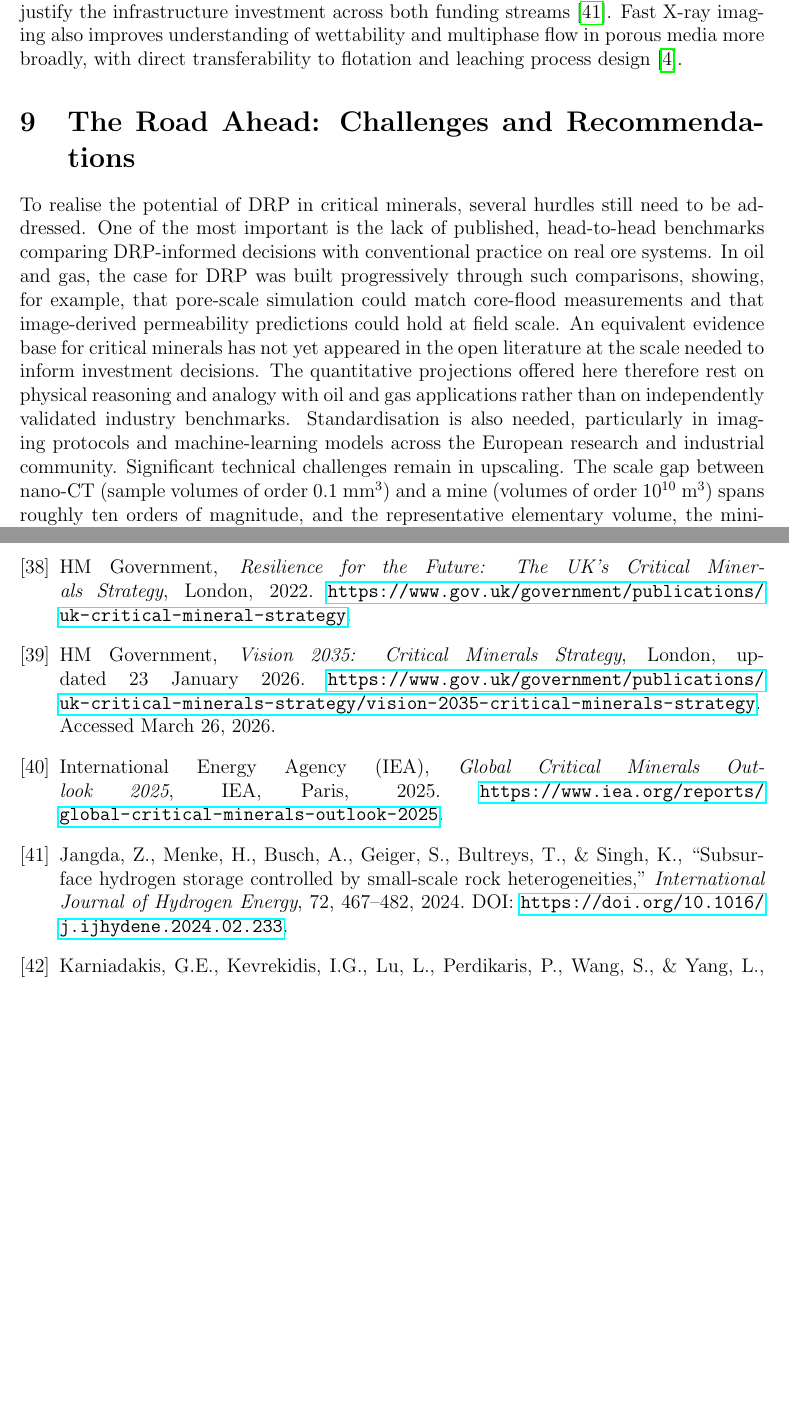
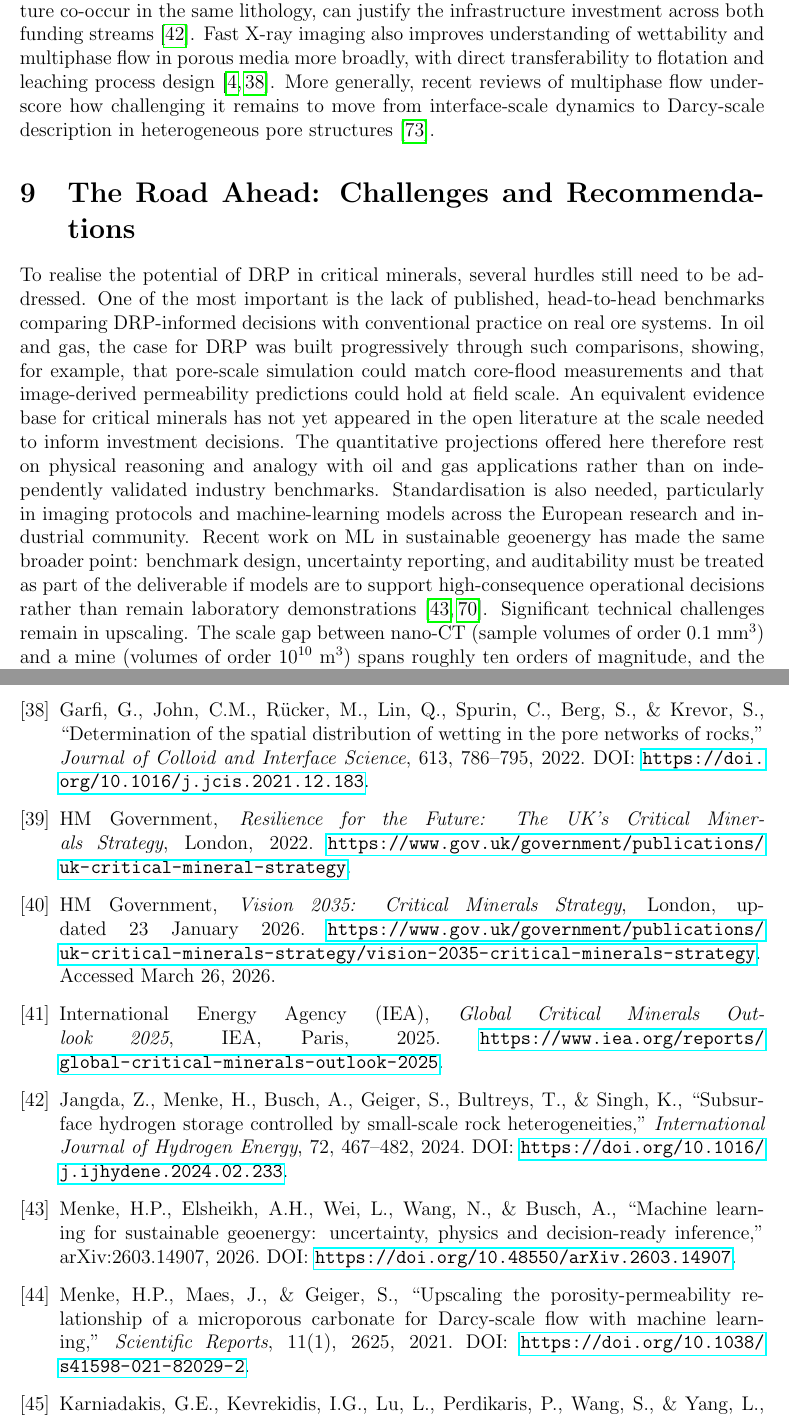
Before and after one commit to hannahmenke/CriticalMineralsExploratory, a LaTeX paper (white_paper.tex): two parts of pages 10 and 19 of 21 before the commit and two parts of pages 10 and 19 of 22 after it, joined at a grey line, cut so that both start at the same text, the shorter picture padded with empty space. Compiled offline with pdfLaTeX.

Commit message:
Add supporting DRP citations

```diff
--- a/white_paper.tex
+++ b/white_paper.tex
@@ -228,9 +228,9 @@ ML also offers one route through the DRP ``upscaling'' challenge. Because high-r
 
 \section{Environmental Impact and Sustainability}
-The DRP platforms proposed for critical minerals also carry direct implications for environmental sustainability. In some cases, the same infrastructure investment serves both agendas simultaneously. The clearest overlap is in mafic and ultramafic geology. Ultramafic rocks host some of the most strategically important critical mineral deposits, including nickel-cobalt laterites, platinum-group elements (PGEs), and chromite. They are also the primary target for geological carbon storage by mineral carbonation, because the high magnesium and calcium content of peridotite and serpentinite drives permanent $CO_2$ mineralisation at geologically rapid rates \cite{kelemen_peridotite_2020}. DRP can support the study of $CO_2$ mineralisation kinetics, reactive permeability evolution, and trapping efficiency in these formations \cite{matter_carbfix_2009}. The same in situ reactive-flow experiments and correlative imaging workflows proposed here for ore characterisation apply directly to understanding carbonation fronts in ultramafic host rocks. A geo-reactive endstation configured for ore leaching is therefore also a platform for CCUS research, and combined programmes at ultramafic sites, where mineral extraction and carbon capture co-occur in the same lithology, can justify the infrastructure investment across both funding streams \cite{menke_hydrogen_2024}. Fast X-ray imaging also improves understanding of wettability and multiphase flow in porous media more broadly, with direct transferability to flotation and leaching process design \cite{bartels_fast_xray_2017}.
+The DRP platforms proposed for critical minerals also carry direct implications for environmental sustainability. In some cases, the same infrastructure investment serves both agendas simultaneously. The clearest overlap is in mafic and ultramafic geology. Ultramafic rocks host some of the most strategically important critical mineral deposits, including nickel-cobalt laterites, platinum-group elements (PGEs), and chromite. They are also the primary target for geological carbon storage by mineral carbonation, because the high magnesium and calcium content of peridotite and serpentinite drives permanent $CO_2$ mineralisation at geologically rapid rates \cite{kelemen_peridotite_2020}. DRP can support the study of $CO_2$ mineralisation kinetics, reactive permeability evolution, and trapping efficiency in these formations \cite{matter_carbfix_2009}. Dynamic pore-scale imaging has already shown that in situ reactive experiments can resolve permeability evolution and effective reaction rates under representative subsurface conditions, which is precisely the type of capability required for geo-reactive critical-minerals platforms \cite{menke_dynamic_reaction_2015}. The same in situ reactive-flow experiments and correlative imaging workflows proposed here for ore characterisation apply directly to understanding carbonation fronts in ultramafic host rocks. A geo-reactive endstation configured for ore leaching is therefore also a platform for CCUS research, and combined programmes at ultramafic sites, where mineral extraction and carbon capture co-occur in the same lithology, can justify the infrastructure investment across both funding streams \cite{menke_hydrogen_2024}. Fast X-ray imaging also improves understanding of wettability and multiphase flow in porous media more broadly, with direct transferability to flotation and leaching process design \cite{bartels_fast_xray_2017, garfi_wetting_2022}. More generally, recent reviews of multiphase flow underscore how challenging it remains to move from interface-scale dynamics to Darcy-scale description in heterogeneous pore structures \cite{berg_interface_darcy_2026}.
 
 \section{The Road Ahead: Challenges and Recommendations}
-To realise the potential of DRP in critical minerals, several hurdles still need to be addressed. One of the most important is the lack of published, head-to-head benchmarks comparing DRP-informed decisions with conventional practice on real ore systems. In oil and gas, the case for DRP was built progressively through such comparisons, showing, for example, that pore-scale simulation could match core-flood measurements and that image-derived permeability predictions could hold at field scale. An equivalent evidence base for critical minerals has not yet appeared in the open literature at the scale needed to inform investment decisions. The quantitative projections offered here therefore rest on physical reasoning and analogy with oil and gas applications rather than on independently validated industry benchmarks. Standardisation is also needed, particularly in imaging protocols and machine-learning models across the European research and industrial community. Significant technical challenges remain in upscaling. The scale gap between nano-CT (sample volumes of order 0.1~mm$^3$) and a mine (volumes of order $10^{10}$~m$^3$) spans roughly ten orders of magnitude, and the representative elementary volume, the minimum sample size at which measured physical properties are statistically stable, is poorly constrained for the texturally heterogeneous, compositionally variable ores most relevant to critical minerals. ML upscaling methods have been validated mainly on structurally simpler systems such as sandstone reservoirs; their transferability to complex hard-rock ores, altered tailings, or heterogeneous battery black mass remains unproven at scale. The near-term value of DRP therefore lies in informing specific process decisions at the sample, particle, or core scale, rather than in producing mine-scale predictions from microstructural data alone. Credible site-scale relevance will require integration with core logging, geophysical surveys, and geostatistical frameworks, which is a cross-disciplinary investment extending well beyond imaging.
+To realise the potential of DRP in critical minerals, several hurdles still need to be addressed. One of the most important is the lack of published, head-to-head benchmarks comparing DRP-informed decisions with conventional practice on real ore systems. In oil and gas, the case for DRP was built progressively through such comparisons, showing, for example, that pore-scale simulation could match core-flood measurements and that image-derived permeability predictions could hold at field scale. An equivalent evidence base for critical minerals has not yet appeared in the open literature at the scale needed to inform investment decisions. The quantitative projections offered here therefore rest on physical reasoning and analogy with oil and gas applications rather than on independently validated industry benchmarks. Standardisation is also needed, particularly in imaging protocols and machine-learning models across the European research and industrial community. Recent work on ML in sustainable geoenergy has made the same broader point: benchmark design, uncertainty reporting, and auditability must be treated as part of the deliverable if models are to support high-consequence operational decisions rather than remain laboratory demonstrations \cite{menke_geoenergy_ml_2026, abdellatif_benchmark_2026}. Significant technical challenges remain in upscaling. The scale gap between nano-CT (sample volumes of order 0.1~mm$^3$) and a mine (volumes of order $10^{10}$~m$^3$) spans roughly ten orders of magnitude, and the representative elementary volume, the minimum sample size at which measured physical properties are statistically stable, is poorly constrained for the texturally heterogeneous, compositionally variable ores most relevant to critical minerals. More broadly, the difficulty of moving from interface-scale dynamics to Darcy-scale description remains a fundamental problem across porous-media flow research \cite{berg_interface_darcy_2026}. ML upscaling methods have been validated mainly on structurally simpler systems such as sandstone reservoirs; their transferability to complex hard-rock ores, altered tailings, or heterogeneous battery black mass remains unproven at scale. The near-term value of DRP therefore lies in informing specific process decisions at the sample, particle, or core scale, rather than in producing mine-scale predictions from microstructural data alone. Credible site-scale relevance will require integration with core logging, geophysical surveys, and geostatistical frameworks, which is a cross-disciplinary investment extending well beyond imaging.
 
 A second set of hurdles is institutional rather than technical. Synchrotron beamtime allocation is governed by scientific merit review rather than policy priority, and allocation cycles typically run to months rather than the weeks that mining and processing decisions often require. Industrial users face additional barriers: ore-characterisation data are commercially sensitive and companies are reluctant to place them in open repositories; sample preparation and transport to major facilities add cost and lead time; and the cost structures associated with proprietary beamtime access are difficult to absorb within the budgets of junior mining companies or specialist recyclers, which typically operate with limited R\&D resources. These institutional constraints help explain why synchrotron-quality DRP has remained largely confined to academic and national laboratory settings despite decades of demonstrated capability. Any practical programme must therefore address access and economic incentives as directly as technical capability. Streamlined industrial access routes, block-booked beamtime for multi-user consortia, and cost-recovery models calibrated to SME participation are as important as the physical upgrades themselves. The tripartite consortium model proposed in Recommendation 1, in particular, will attract genuine industrial engagement only if IP arrangements, data-sharing obligations, and access economics are resolved at the call-design stage rather than deferred to project implementation.
 
@@ -413,6 +413,9 @@ Gu, Y., Schouwstra, R.P., \& Rule, C., ``The value of automated mineralogy,'' \t
 \bibitem{guntoro_liberation_2021}
 Guntoro, P.I., Ghorbani, Y., Parian, M., Butcher, A.R., Kuva, J., \& Rosenkranz, J., ``Development and experimental validation of a texture-based 3D liberation model,'' \textit{Minerals Engineering}, 173, 106828, 2021. DOI: \url{https://doi.org/10.1016/j.mineng.2021.106828}.
 
+\bibitem{garfi_wetting_2022}
+Garfi, G., John, C.M., Rücker, M., Lin, Q., Spurin, C., Berg, S., \& Krevor, S., ``Determination of the spatial distribution of wetting in the pore networks of rocks,'' \textit{Journal of Colloid and Interface Science}, 613, 786--795, 2022. DOI: \url{https://doi.org/10.1016/j.jcis.2021.12.183}.
+
 \bibitem{uk_strategy_2022}
 HM Government, \textit{Resilience for the Future: The UK's Critical Minerals Strategy}, London, 2022. \url{https://www.gov.uk/government/publications/uk-critical-mineral-strategy}.
 
@@ -424,6 +427,12 @@ International Energy Agency (IEA), \textit{Global Critical Minerals Outlook 2025
 
 \bibitem{menke_hydrogen_2024}
 Jangda, Z., Menke, H., Busch, A., Geiger, S., Bultreys, T., \& Singh, K., ``Subsurface hydrogen storage controlled by small-scale rock heterogeneities,'' \textit{International Journal of Hydrogen Energy}, 72, 467--482, 2024. DOI: \url{https://doi.org/10.1016/j.ijhydene.2024.02.233}.
+
+\bibitem{menke_geoenergy_ml_2026}
+Menke, H.P., Elsheikh, A.H., Wei, L., Wang, N., \& Busch, A., ``Machine learning for sustainable geoenergy: uncertainty, physics and decision-ready inference,'' arXiv:2603.14907, 2026. DOI: \url{https://doi.org/10.48550/arXiv.2603.14907}.
+
+\bibitem{menke_upscaling_2021}
+Menke, H.P., Maes, J., \& Geiger, S., ``Upscaling the porosity-permeability relationship of a microporous carbonate for Darcy-scale flow with machine learning,'' \textit{Scientific Reports}, 11(1), 2625, 2021. DOI: \url{https://doi.org/10.1038/s41598-021-82029-2}.
 
 \bibitem{karniadakis_piml_2021}
 Karniadakis, G.E., Kevrekidis, I.G., Lu, L., Perdikaris, P., Wang, S., \& Yang, L., ``Physics-informed machine learning,'' \textit{Nature Reviews Physics}, 3, 422--440, 2021. DOI: \url{https://doi.org/10.1038/s42254-021-00314-5}.
```
Also changed, not shown: white_paper.tex (16 more changed lines).
